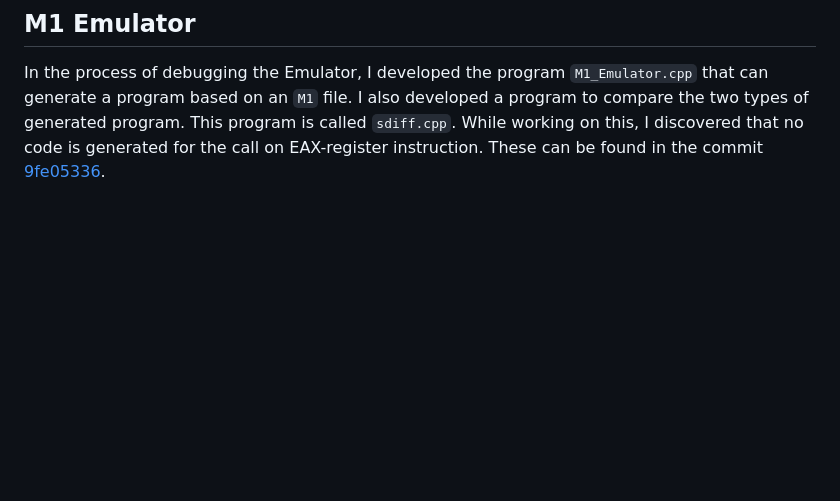
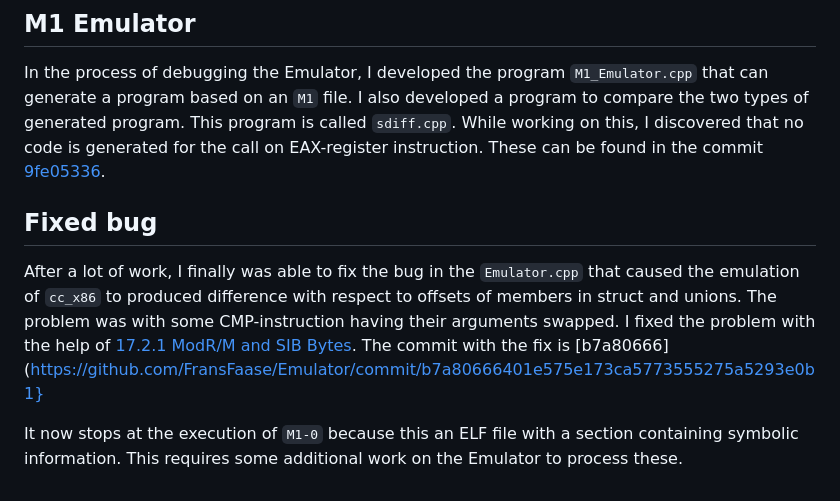
Before and after one commit to FransFaase/Emulator, a Markdown page: README.md, the part around the change. Drawn GitHub-style; blank space fills up the shorter version.

```diff
--- a/README.md
+++ b/README.md
@@ -91,3 +91,14 @@ can generate a program based on an `M1` file. I also developed a program to comp
 two types of generated program. This program is called `sdiff.cpp`. While working on this,
 I discovered that no code is generated for the call on EAX-register instruction. These
 can be found in the commit [9fe05336](https://github.com/FransFaase/Emulator/commit/9fe0533698686a062b678217cce3b0eb3f5c8778).
+
+## Fixed bug
+
+After a lot of work, I finally was able to fix the bug in the `Emulator.cpp` that caused
+the emulation of `cc_x86` to produced difference with respect to offsets of members in
+struct and unions. The problem was with some CMP-instruction having their arguments
+swapped. I fixed the problem with the help of [17.2.1 ModR/M and SIB Bytes](https://pdos.csail.mit.edu/6.828/2008/readings/i386/s17_02.htm).
+The commit with the fix is [b7a80666](https://github.com/FransFaase/Emulator/commit/b7a80666401e575e173ca5773555275a5293e0b1}
+
+It now stops at the execution of `M1-0` because this an ELF file with a section containing
+symbolic information. This requires some additional work on the Emulator to process these.
```
